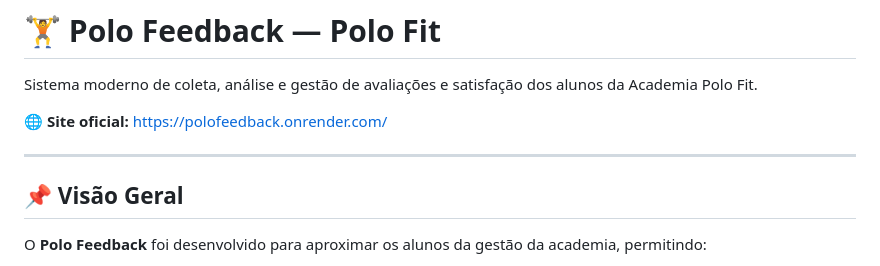
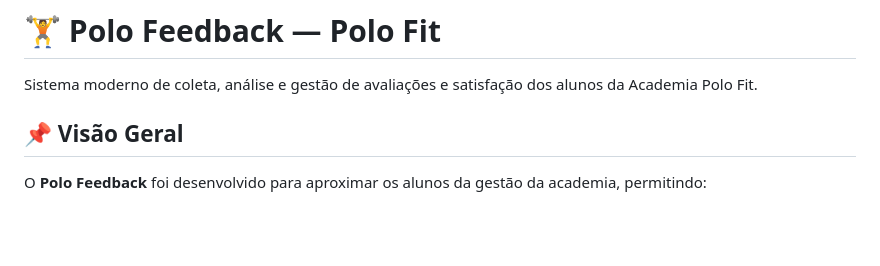
Before and after one commit to Marcosplira/PoloFeedback, a Markdown page: README.md, the part around the change. Drawn GitHub-style; blank space fills up the shorter version.

```diff
--- a/README.md
+++ b/README.md
@@ -2,9 +2,6 @@
 
 Sistema moderno de coleta, análise e gestão de avaliações e satisfação dos alunos da Academia Polo Fit.
 
-🌐 **Site oficial:** [https://polofeedback.onrender.com/](https://polofeedback.onrender.com/)
-
----
 
 ## 📌 Visão Geral
 
```
